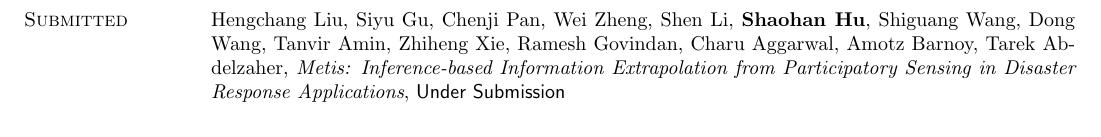
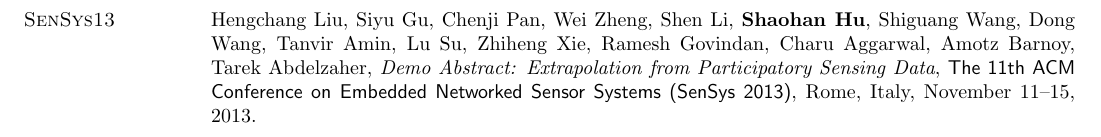
Before and after one commit to hushaohan/hushaohan.github.io, a LaTeX CV (cv.tex, which reads publications.tex): part of page 4 of 5 before the commit and part of page 2 of 5 after it, cut so that both start at the same text. Compiled offline with pdfLaTeX.

Commit message:
added sensys13 demo

```diff
--- a/publications.tex
+++ b/publications.tex
@@ -1,4 +1,12 @@
 \section{\sc Publications}
+
+\section{\sc SenSys13}
+Hengchang Liu, Siyu Gu, Chenji Pan, Wei Zheng, Shen Li,
+\textbf{Shaohan Hu}, Shiguang Wang, Dong Wang, Tanvir Amin, Lu Su,
+Zhiheng Xie, Ramesh Govindan, Charu Aggarwal, Amotz Barnoy, Tarek
+Abdelzaher, \emph{Demo Abstract: Extrapolation from Participatory
+  Sensing Data}, \textsf{The 11th ACM Conference on Embedded Networked
+  Sensor Systems (SenSys 2013)}, Rome, Italy, November 11--15, 2013.
 
 \section{\sc Tech Report}
 \textbf{Shaohan Hu}, Hengchang Liu, Lu Su, Hongyan Wang, Tarek
@@ -96,14 +104,6 @@
 %  Vehicular Navigation}, \textsf{Under Submission} %SenSys 2013
 
 \section{\sc Submitted}
-Hengchang Liu, Siyu Gu, Chenji Pan, Wei Zheng, Shen Li,
-\textbf{Shaohan Hu}, Shiguang Wang, Dong Wang, Tanvir Amin, Zhiheng
-Xie, Ramesh Govindan, Charu Aggarwal, Amotz Barnoy, Tarek Abdelzaher,
-\emph{Metis: Inference-based Information Extrapolation from
-  Participatory Sensing in Disaster Response Applications},
-\textsf{Under Submission} %SenSys 2013
-
-\section{\sc Submitted}
 \textbf{Shaohan Hu}, Hengchang Liu, Lu Su, Hongyan Wang, Tarek
 Abdelzaher, Pan Hui, Wei Zheng, Zhiheng Xie, John Stankovic,
 \emph{Towards Automatic Phone-to-Phone Communication for Vehicular
```
